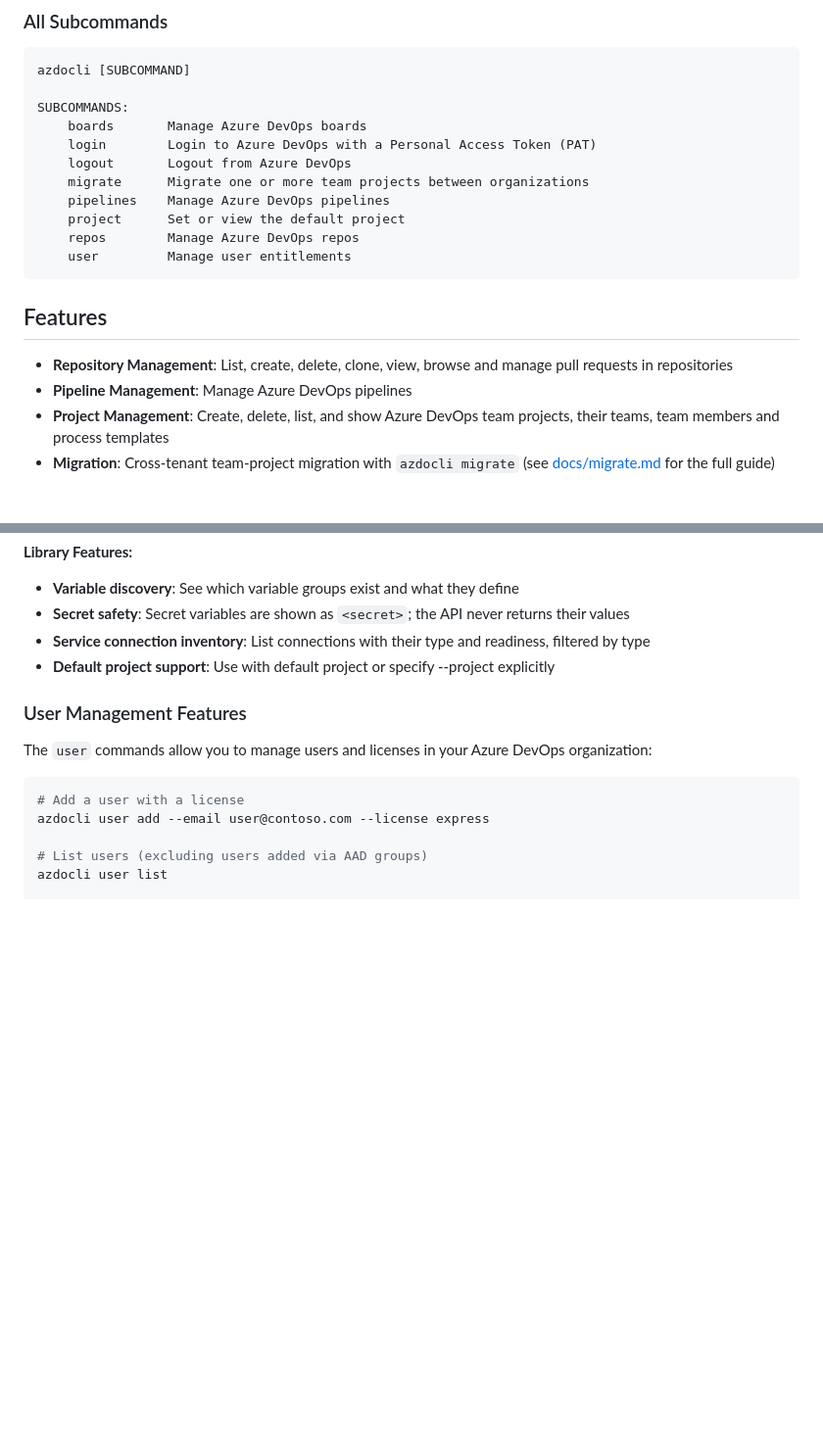
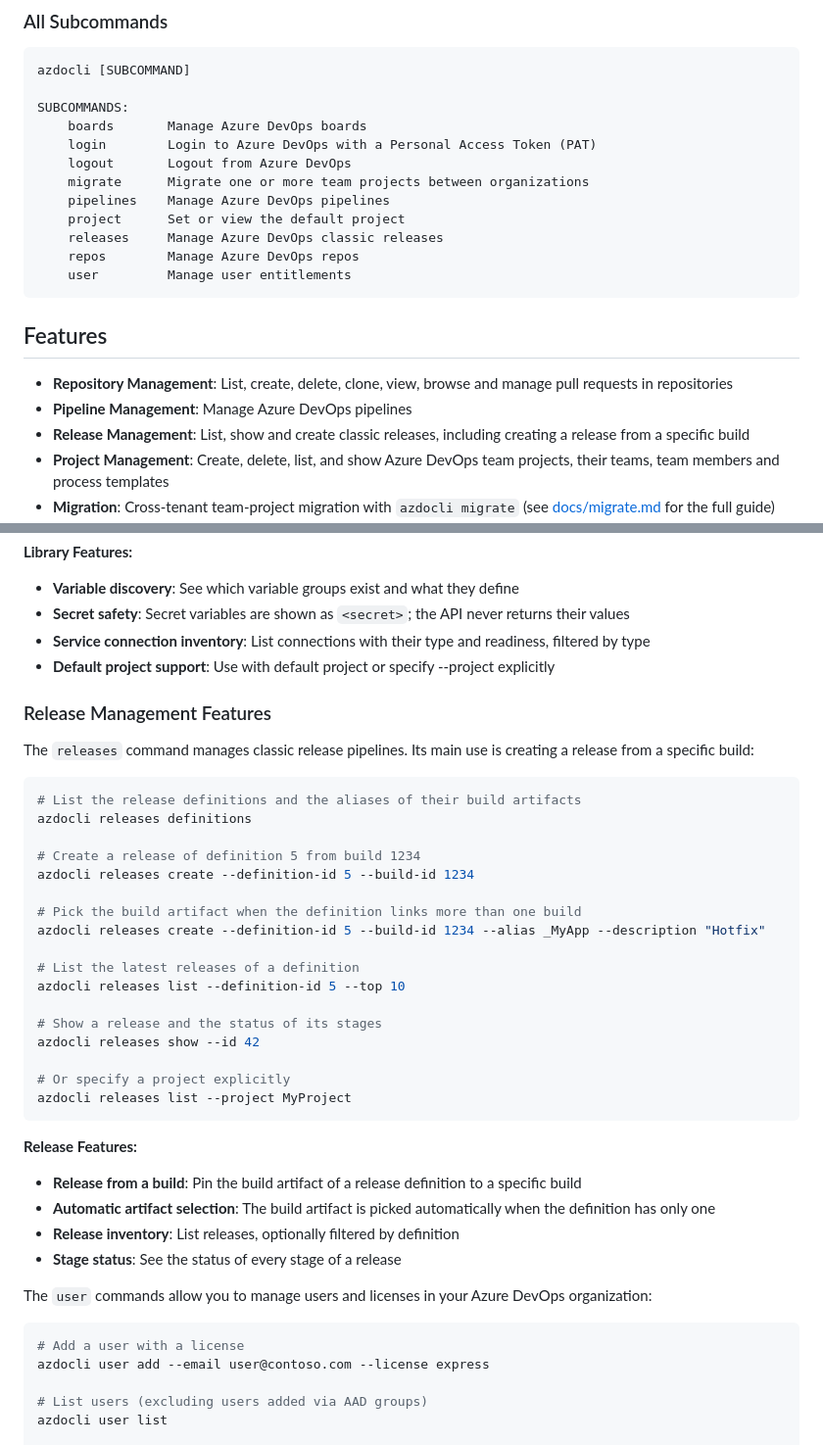
Before and after one commit to christianhelle/azdocli, a Markdown page: README.md, 2 parts joined by grey strips. Shown at 98% size. GitHub-like rendering; blank space fills up the shorter version.

Commit message:
Document the releases command in the README
Co-authored-by: christianhelle <710400+christianhelle@users.noreply.github.com>

````diff
--- a/README.md
+++ b/README.md
@@ -181,6 +181,7 @@ SUBCOMMANDS:
     migrate      Migrate one or more team projects between organizations
     pipelines    Manage Azure DevOps pipelines
     project      Set or view the default project
+    releases     Manage Azure DevOps classic releases
     repos        Manage Azure DevOps repos
     user         Manage user entitlements
 ```
@@ -189,6 +190,7 @@ SUBCOMMANDS:
 
 - **Repository Management**: List, create, delete, clone, view, browse and manage pull requests in repositories
 - **Pipeline Management**: Manage Azure DevOps pipelines
+- **Release Management**: List, show and create classic releases, including creating a release from a specific build
 - **Project Management**: Create, delete, list, and show Azure DevOps team projects, their teams, team members and process templates
 - **Migration**: Cross-tenant team-project migration with `azdocli migrate` (see [docs/migrate.md](docs/migrate.md) for the full guide)
 - **Board Management**: Manage Azure DevOps boards
@@ -719,7 +721,39 @@ azdocli pipelines service-connection show --id 00000000-0000-0000-0000-000000000
 - **Service connection inventory**: List connections with their type and readiness, filtered by type
 - **Default project support**: Use with default project or specify --project explicitly
 
-### User Management Features
+### Release Management Features
+
+The `releases` command manages classic release pipelines. Its main use is creating a release from
+a specific build:
+
+```sh
+# List the release definitions and the aliases of their build artifacts
+azdocli releases definitions
+
+# Create a release of definition 5 from build 1234
+azdocli releases create --definition-id 5 --build-id 1234
+
+# Pick the build artifact when the definition links more than one build
+azdocli releases create --definition-id 5 --build-id 1234 --alias _MyApp --description "Hotfix"
+
+# List the latest releases of a definition
+azdocli releases list --definition-id 5 --top 10
+
+# Show a release and the status of its stages
+azdocli releases show --id 42
+
+# Or specify a project explicitly
+azdocli releases list --project MyProject
+```
+
+**Release Features:**
+
+- **Release from a build**: Pin the build artifact of a release definition to a specific build
+- **Automatic artifact selection**: The build artifact is picked automatically when the definition has only one
+- **Release inventory**: List releases, optionally filtered by definition
+- **Stage status**: See the status of every stage of a release
+
+
 
 The `user` commands allow you to manage users and licenses in your Azure DevOps organization:
 
````
